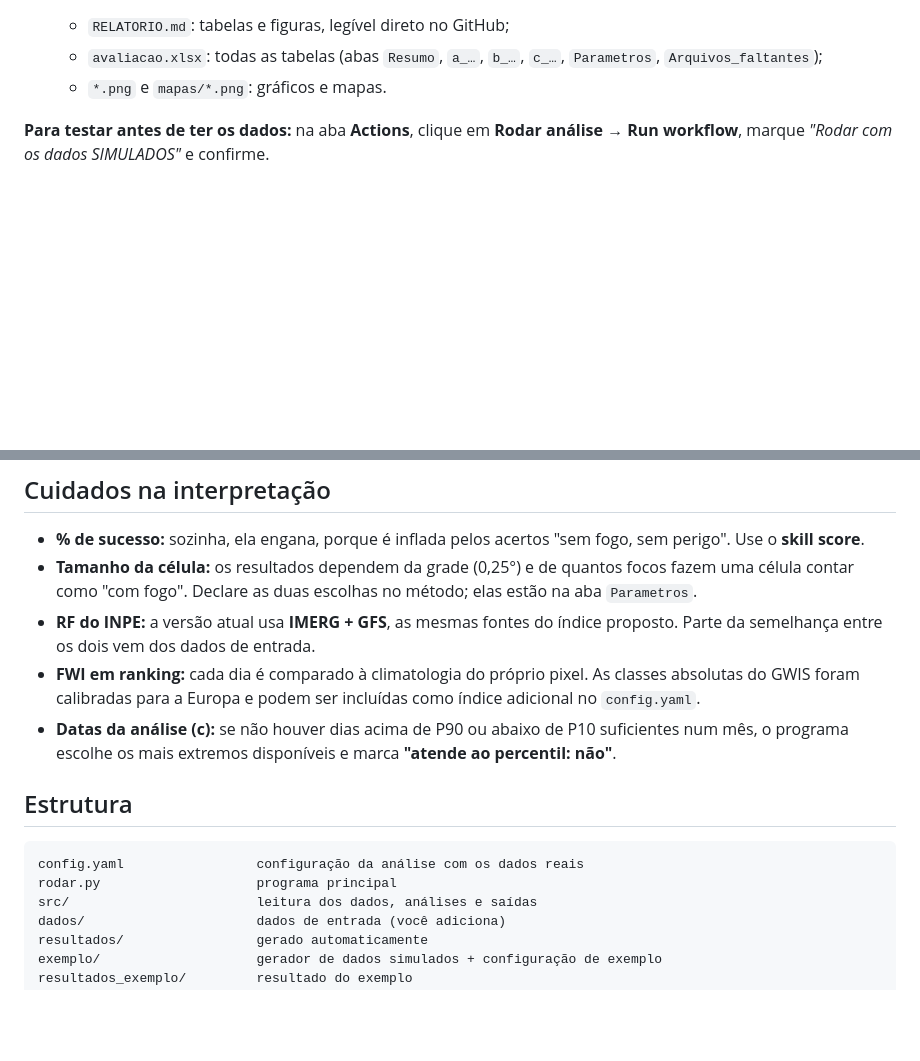
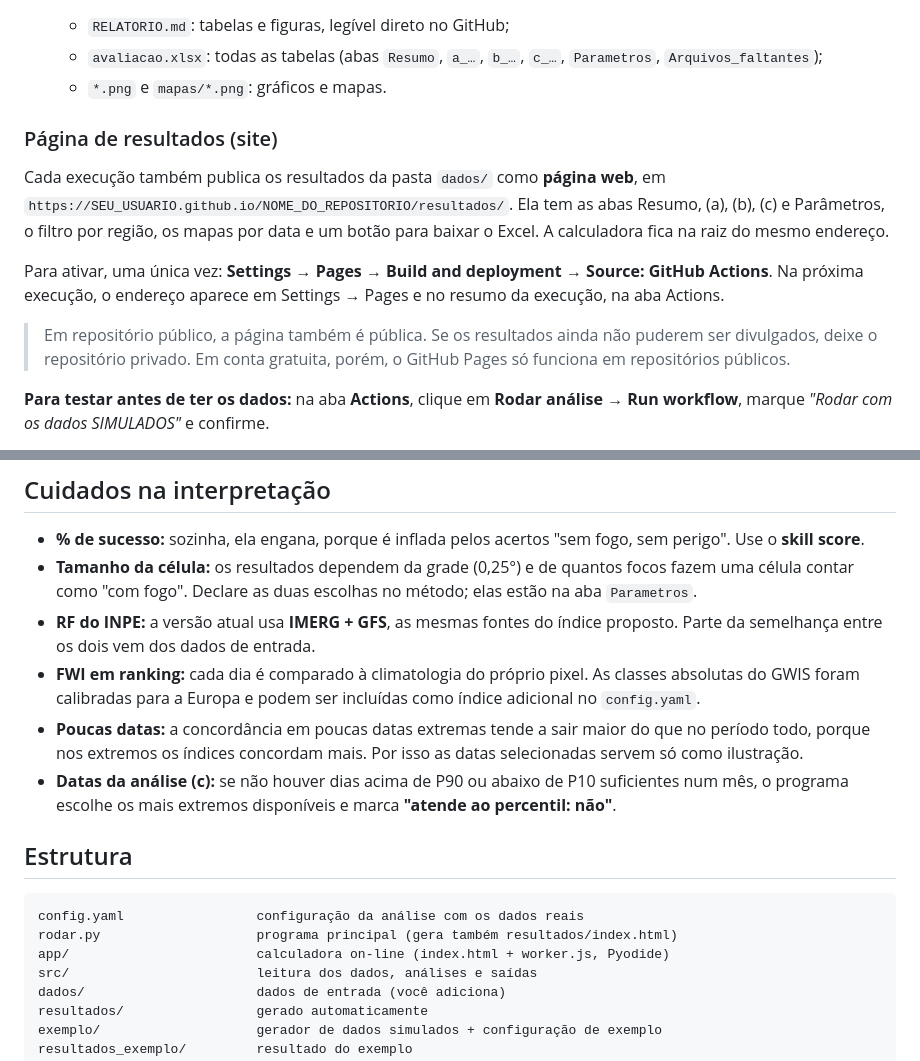
Before and after one commit to kovalsykib/avaliacao-indices-perigo, a Markdown page: README.md, 2 parts joined by grey strips. Rendered like a GitHub page; blank space fills up the shorter version.

````diff
--- a/README.md
+++ b/README.md
@@ -54,6 +74,14 @@ Todos os índices são agregados para uma **grade comum de 0,25°**:
    - `RELATORIO.md`: tabelas e figuras, legível direto no GitHub;
    - `avaliacao.xlsx`: todas as tabelas (abas `Resumo`, `a_…`, `b_…`, `c_…`, `Parametros`, `Arquivos_faltantes`);
    - `*.png` e `mapas/*.png`: gráficos e mapas.
+
+### Página de resultados (site)
+
+Cada execução também publica os resultados da pasta `dados/` como **página web**, em `https://SEU_USUARIO.github.io/NOME_DO_REPOSITORIO/resultados/`. Ela tem as abas Resumo, (a), (b), (c) e Parâmetros, o filtro por região, os mapas por data e um botão para baixar o Excel. A calculadora fica na raiz do mesmo endereço.
+
+Para ativar, uma única vez: **Settings → Pages → Build and deployment → Source: GitHub Actions**. Na próxima execução, o endereço aparece em Settings → Pages e no resumo da execução, na aba Actions.
+
+> Em repositório público, a página também é pública. Se os resultados ainda não puderem ser divulgados, deixe o repositório privado. Em conta gratuita, porém, o GitHub Pages só funciona em repositórios públicos.
 
 **Para testar antes de ter os dados:** na aba **Actions**, clique em **Rodar análise → Run workflow**, marque *"Rodar com os dados SIMULADOS"* e confirme.
 
@@ -86,13 +114,15 @@ No Windows, se `rasterio` ou `geopandas` não instalarem com pip, use o Anaconda
 - **Tamanho da célula:** os resultados dependem da grade (0,25°) e de quantos focos fazem uma célula contar como "com fogo". Declare as duas escolhas no método; elas estão na aba `Parametros`.
 - **RF do INPE:** a versão atual usa **IMERG + GFS**, as mesmas fontes do índice proposto. Parte da semelhança entre os dois vem dos dados de entrada.
 - **FWI em ranking:** cada dia é comparado à climatologia do próprio pixel. As classes absolutas do GWIS foram calibradas para a Europa e podem ser incluídas como índice adicional no `config.yaml`.
+- **Poucas datas:** a concordância em poucas datas extremas tende a sair maior do que no período todo, porque nos extremos os índices concordam mais. Por isso as datas selecionadas servem só como ilustração.
 - **Datas da análise (c):** se não houver dias acima de P90 ou abaixo de P10 suficientes num mês, o programa escolhe os mais extremos disponíveis e marca **"atende ao percentil: não"**.
 
 ## Estrutura
 
 ```
 config.yaml                 configuração da análise com os dados reais
-rodar.py                    programa principal
+rodar.py                    programa principal (gera também resultados/index.html)
+app/                        calculadora on-line (index.html + worker.js, Pyodide)
 src/                        leitura dos dados, análises e saídas
 dados/                      dados de entrada (você adiciona)
 resultados/                 gerado automaticamente
````
Also changed, not shown: other parts of README.md (+25 -5 lines), resultados_exemplo/RELATORIO.md (+22 -2 lines), resultados_exemplo/a_razao_por_classe_chaco.png (added), resultados_exemplo/a_razao_por_classe_oriental.png (added), resultados_exemplo/a_razao_por_classe_paraguai.png (added), resultados_exemplo/c_concordancia_diaria_chaco.png (added), resultados_exemplo/c_concordancia_diaria_oriental.png (added), resultados_exemplo/c_concordancia_diaria_paraguai.png (added), 12 other files.
